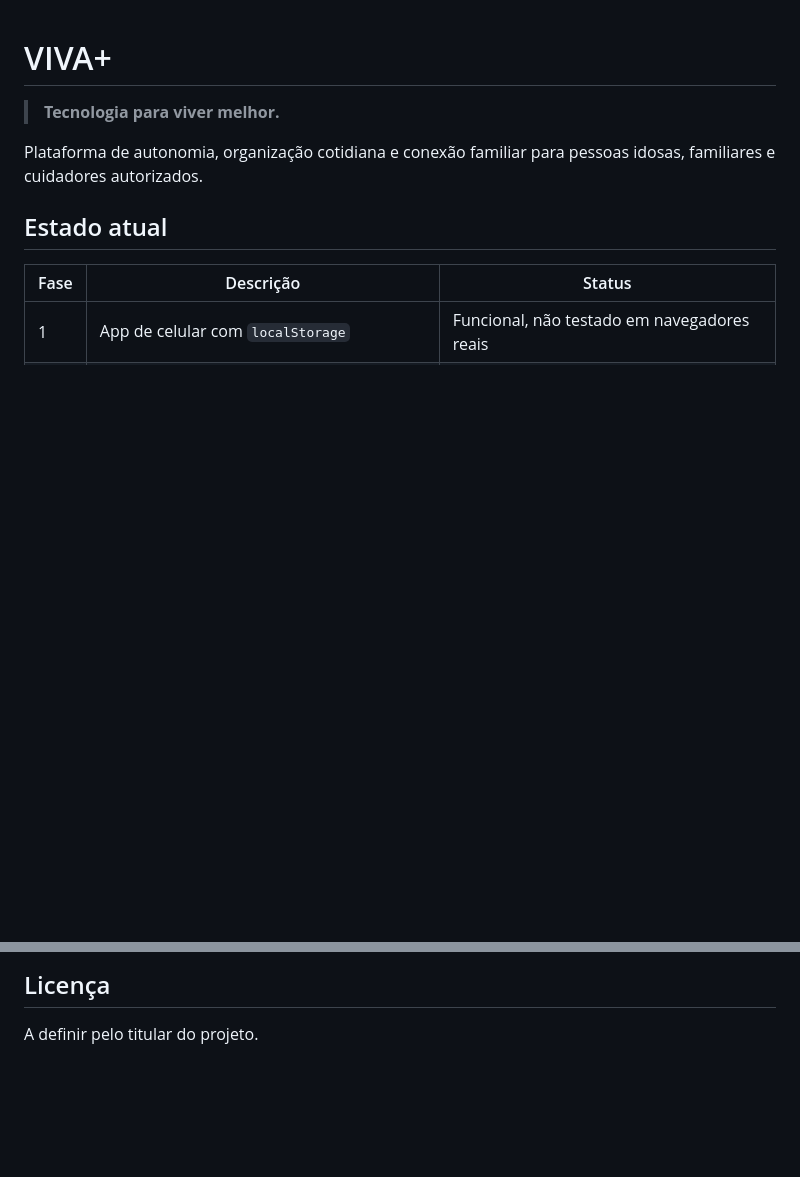
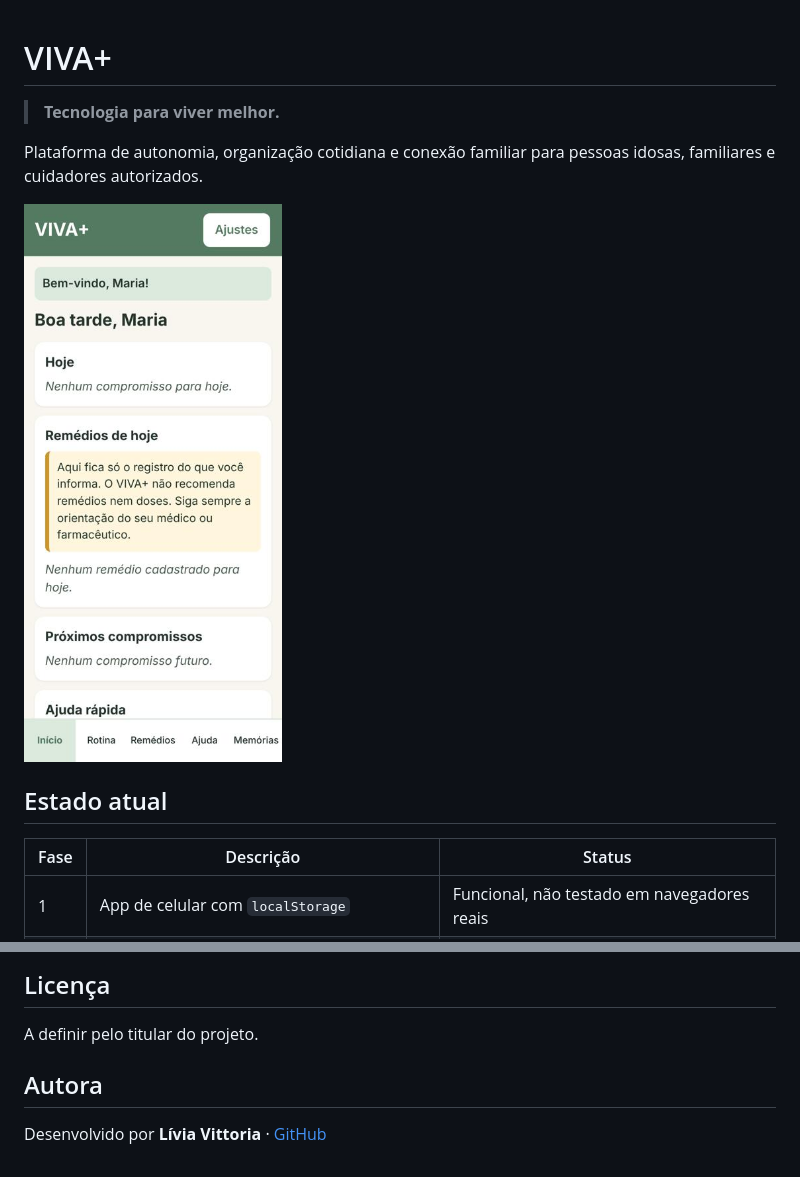
Before and after one commit to liviavittoria28-create/VIVA-, a Markdown page: README.md, 2 parts joined by grey strips. GitHub-like rendering; pictures changed too: docs/screenshots/inicio.jpg (added); blank space fills up the shorter version.

Commit message:
README: captura da tela inicial e autoria
Co-Authored-By: Claude Opus 5.5 <noreply@anthropic.com>
Claude-Session: https://claude.ai/code/session_015uQGKrwVq7eb8jyVGLootr

```diff
--- a/README.md
+++ b/README.md
@@ -3,6 +3,8 @@
 > **Tecnologia para viver melhor.**
 
 Plataforma de autonomia, organização cotidiana e conexão familiar para pessoas idosas, familiares e cuidadores autorizados.
+
+<img src="docs/screenshots/inicio.jpg" alt="Tela inicial do app VIVA+ no celular" width="300">
 
 ## Estado atual
 
@@ -65,3 +67,7 @@ Nenhum teste automatizado foi executado até o momento. Ver [docs/16-PLANO-DE-TE
 ## Licença
 
 A definir pelo titular do projeto.
+
+## Autora
+
+Desenvolvido por **Lívia Vittoria** · [GitHub](https://github.com/liviavittoria28-create)
```
